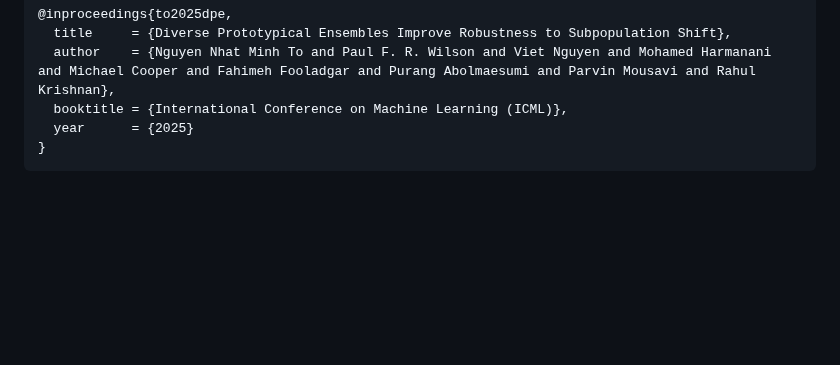
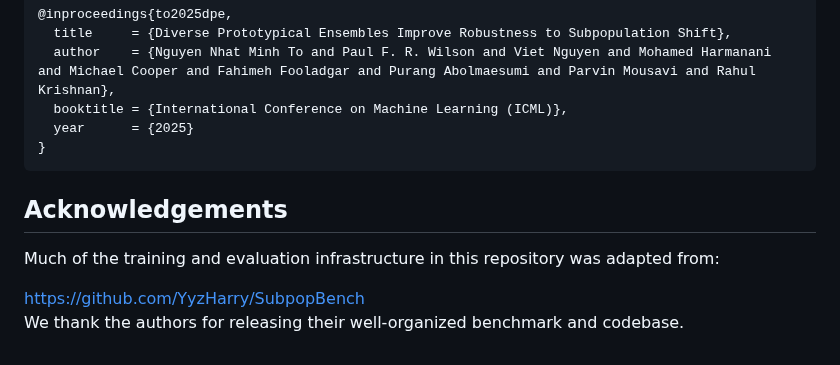
Before and after one commit to minhto2802/DPE, a Markdown page: README.md, the part around the change. GitHub-like rendering; blank space fills up the shorter version.

````diff
--- a/README.md
+++ b/README.md
@@ -183,3 +183,11 @@ Citation
   year      = {2025}
 }
 ```
+
+Acknowledgements
+----------------
+
+Much of the training and evaluation infrastructure in this repository was adapted from:
+
+https://github.com/YyzHarry/SubpopBench
+We thank the authors for releasing their well-organized benchmark and codebase.
````
